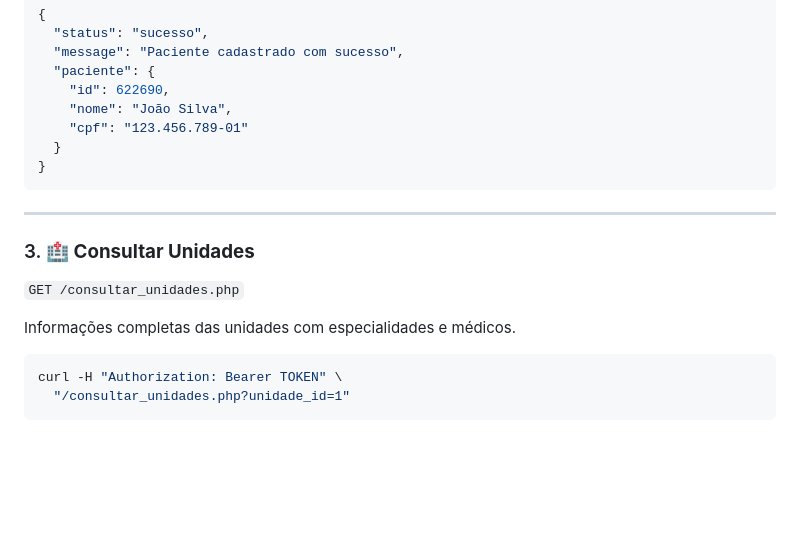
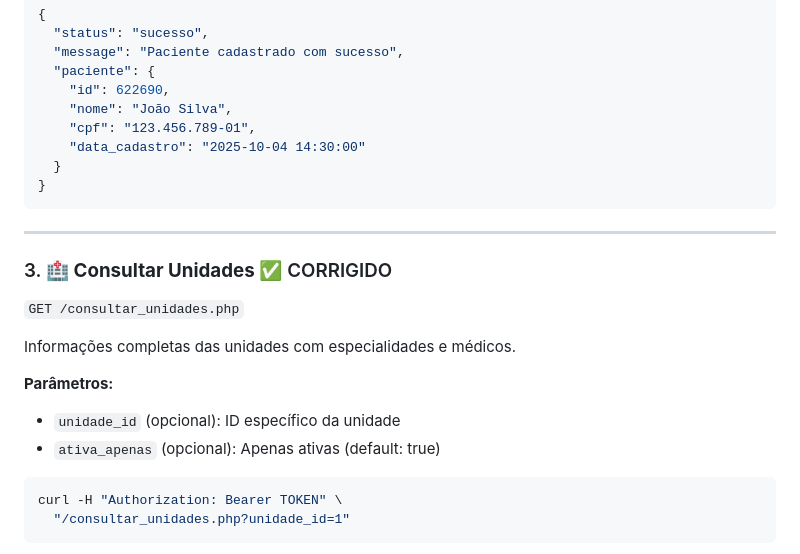
Before and after one commit to clinicaoitavarosado88-crypto/introdu-o-api, a Markdown page: README.md, the part around the change printed below. GitHub-like rendering; blank space fills up the shorter version.

````diff
--- a/README.md
+++ b/README.md
@@ -96,17 +110,22 @@ curl -X POST -H "Authorization: Bearer TOKEN" \
   "paciente": {
     "id": 622690,
     "nome": "João Silva",
-    "cpf": "123.456.789-01"
+    "cpf": "123.456.789-01",
+    "data_cadastro": "2025-10-04 14:30:00"
   }
 }
 ```
 
 ---
 
-### 3. 🏥 **Consultar Unidades**
+### 3. 🏥 **Consultar Unidades** ✅ CORRIGIDO
 `GET /consultar_unidades.php`
 
 Informações completas das unidades com especialidades e médicos.
+
+**Parâmetros:**
+- `unidade_id` (opcional): ID específico da unidade
+- `ativa_apenas` (opcional): Apenas ativas (default: true)
 
 ```bash
 curl -H "Authorization: Bearer TOKEN" \
````
Also changed, not shown: other parts of README.md (+65 -15 lines).
